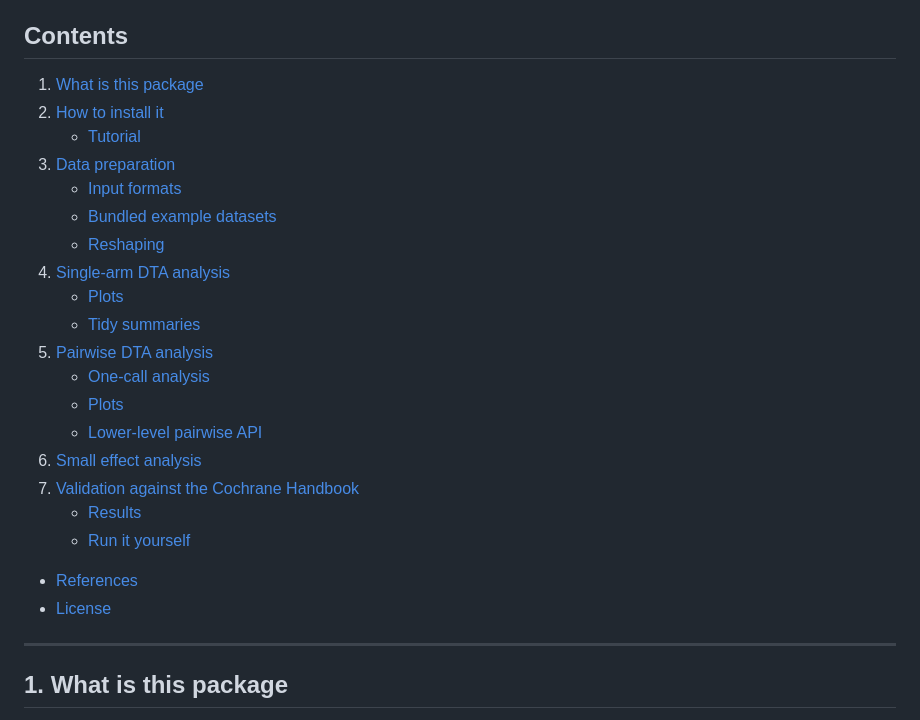
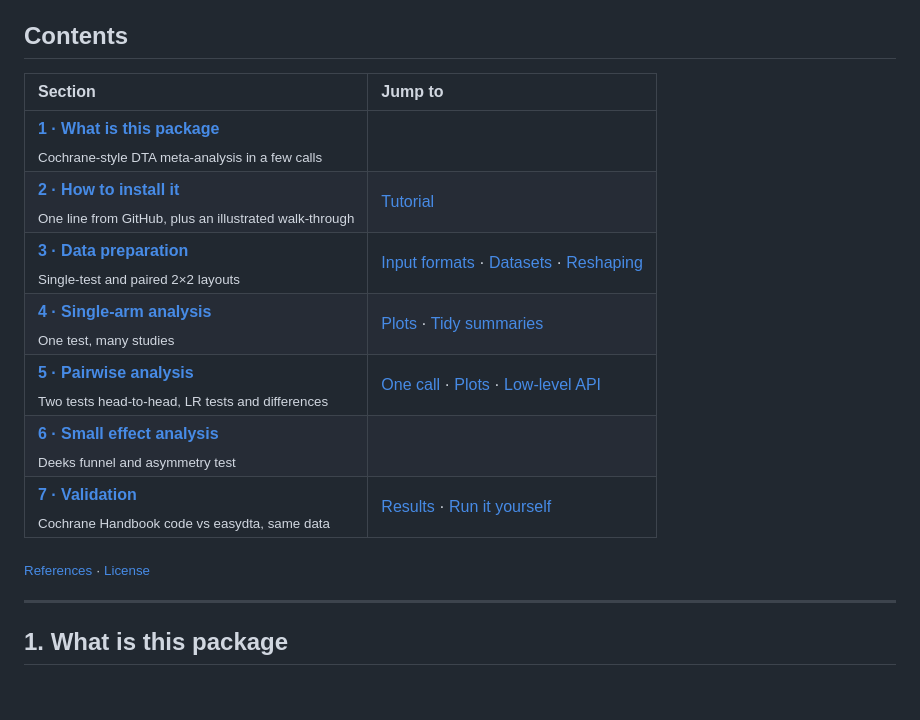
Before and after one commit to vanioljantunes/easydta, a Markdown page: README.md, the part around the change. Rendered like a GitHub page; blank space fills up the shorter version.

Commit message:
docs(readme): card-grid table of contents

```diff
--- a/README.md
+++ b/README.md
@@ -4,26 +4,17 @@
 
 ## Contents
 
-1. [What is this package](#1-what-is-this-package)
-2. [How to install it](#2-how-to-install-it)
-   - [Tutorial](#tutorial)
-3. [Data preparation](#3-data-preparation)
-   - [Input formats](#input-formats)
-   - [Bundled example datasets](#bundled-example-datasets)
-   - [Reshaping](#reshaping-only-needed-when-calling-fit-functions-yourself)
-4. [Single-arm DTA analysis](#4-single-arm-dta-analysis)
-   - [Plots](#plots)
-   - [Tidy summaries](#tidy-summaries)
-5. [Pairwise DTA analysis](#5-pairwise-dta-analysis)
-   - [One-call analysis](#one-call-analysis)
-   - [Plots](#plots-1)
-   - [Lower-level pairwise API](#lower-level-pairwise-api-if-you-dont-want-the-wrapper)
-6. [Small effect analysis](#6-small-effect-analysis)
-7. [Validation against the Cochrane Handbook](#7-validation-against-the-cochrane-handbook)
-   - [Results](#results)
-   - [Run it yourself](#run-it-yourself)
-- [References](#references)
-- [License](#license)
+| Section | Jump to |
+|:---|:---|
+| **[1 · What is this package](#1-what-is-this-package)**<br><sub>Cochrane-style DTA meta-analysis in a few calls</sub> | |
+| **[2 · How to install it](#2-how-to-install-it)**<br><sub>One line from GitHub, plus an illustrated walk-through</sub> | [Tutorial](#tutorial) |
+| **[3 · Data preparation](#3-data-preparation)**<br><sub>Single-test and paired 2×2 layouts</sub> | [Input formats](#input-formats) · [Datasets](#bundled-example-datasets) · [Reshaping](#reshaping-only-needed-when-calling-fit-functions-yourself) |
+| **[4 · Single-arm analysis](#4-single-arm-dta-analysis)**<br><sub>One test, many studies</sub> | [Plots](#plots) · [Tidy summaries](#tidy-summaries) |
+| **[5 · Pairwise analysis](#5-pairwise-dta-analysis)**<br><sub>Two tests head-to-head, LR tests and differences</sub> | [One call](#one-call-analysis) · [Plots](#plots-1) · [Low-level API](#lower-level-pairwise-api-if-you-dont-want-the-wrapper) |
+| **[6 · Small effect analysis](#6-small-effect-analysis)**<br><sub>Deeks funnel and asymmetry test</sub> | |
+| **[7 · Validation](#7-validation-against-the-cochrane-handbook)**<br><sub>Cochrane Handbook code vs easydta, same data</sub> | [Results](#results) · [Run it yourself](#run-it-yourself) |
+
+<sub>[References](#references) · [License](#license)</sub>
 
 ---
 
```
